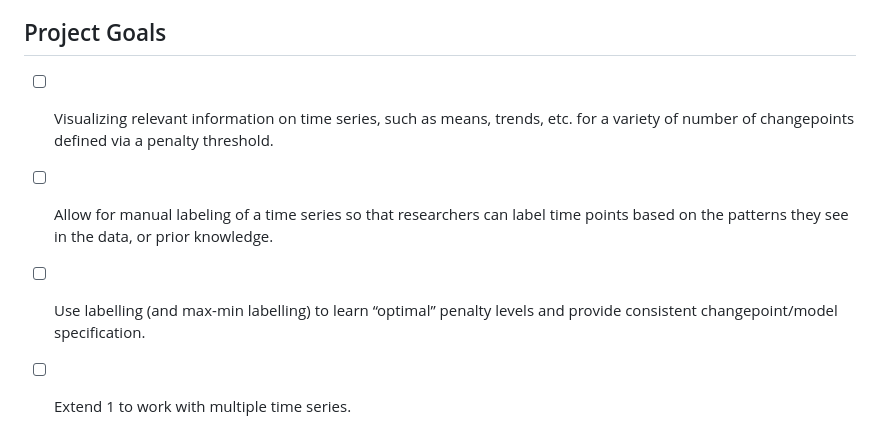
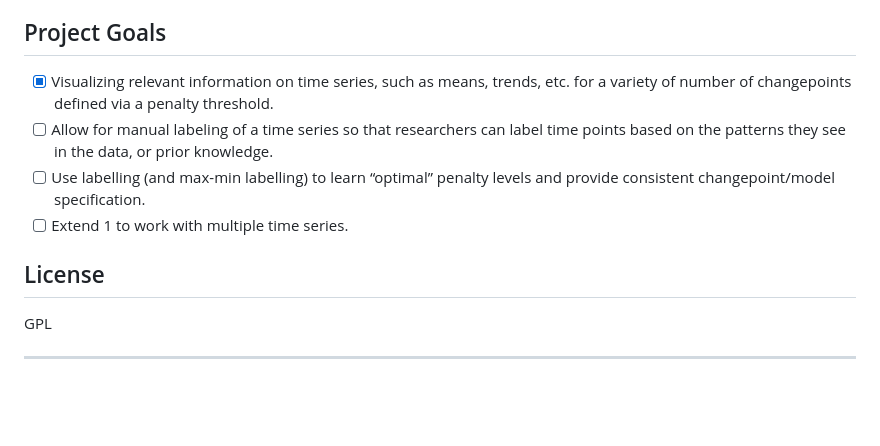
Before and after one commit to OllieFord/ChangepointVis, a Markdown page: README.md, the part around the change printed below. Drawn GitHub-style; blank space fills up the shorter version.

```diff
--- a/README.md
+++ b/README.md
@@ -22,7 +75,13 @@ A range of recent work that focuses on interactive visualization of AI systems [
 
 ## Project Goals
 
-- [ ] Visualizing relevant information on time series, such as means, trends, etc. for a variety of number of changepoints defined via a penalty threshold.
+- [x] Visualizing relevant information on time series, such as means, trends, etc. for a variety of number of changepoints defined via a penalty threshold.
 - [ ] Allow for manual labeling of a time series so that researchers can label time points based on the patterns they see in the data, or prior knowledge.
 - [ ] Use labelling (and max-min labelling) to learn “optimal” penalty levels and provide consistent changepoint/model specification.
 - [ ] Extend 1 to work with multiple time series.
+
+## License
+
+GPL
+
+---
```
Also changed, not shown: other parts of README.md (+56 -3 lines), images/cpvisLogo.png (added), 1 other file.
